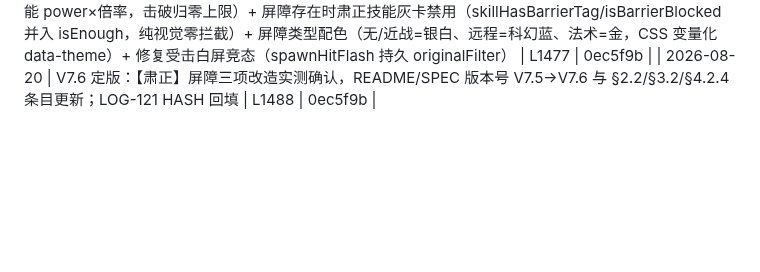
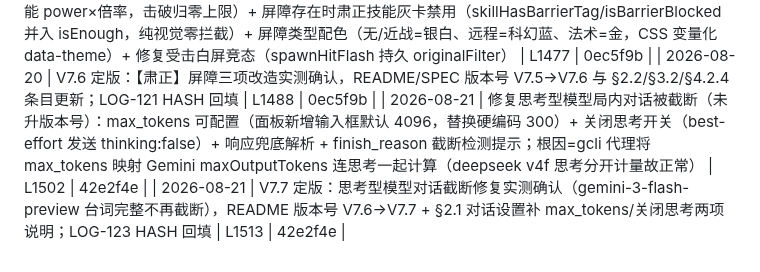
Before and after one commit to bachhoang2463j-a11y/RpgCombat, a Markdown page: LOG-INDEX.md, the part around the change. Drawn GitHub-style; blank space fills up the shorter version.

Commit message:
docs: LOG-INDEX 回填 LOG-123/124 HASH (42e2f4e)

```diff
--- a/LOG-INDEX.md
+++ b/LOG-INDEX.md
@@ -129,3 +129,5 @@
 | 2026-08-20 | V7.5 定版：左侧行动条 UI 动效全面升级实测确认，README 版本号 V7.2→V7.5、§2.2 时间轴完善 6 大核心视觉动效特性（崩铁原味轮转/两阶段再动爆闪/赛博光轨/串流灯带/变速角标/响应式序号）；LOG-119 HASH 回填 | L1466 | 04f9d3a |
 | 2026-08-20 | 【肃正】屏障三项改造（未升版本号）：固定耐久上限（创建=技能 power×倍率，击破归零上限）+ 屏障存在时肃正技能灰卡禁用（skillHasBarrierTag/isBarrierBlocked 并入 isEnough，纯视觉零拦截）+ 屏障类型配色（无/近战=银白、远程=科幻蓝、法术=金，CSS 变量化 data-theme）+ 修复受击白屏竞态（spawnHitFlash 持久 originalFilter） | L1477 | 0ec5f9b |
 | 2026-08-20 | V7.6 定版：【肃正】屏障三项改造实测确认，README/SPEC 版本号 V7.5→V7.6 与 §2.2/§3.2/§4.2.4 条目更新；LOG-121 HASH 回填 | L1488 | 0ec5f9b |
+| 2026-08-21 | 修复思考型模型局内对话被截断（未升版本号）：max_tokens 可配置（面板新增输入框默认 4096，替换硬编码 300）+ 关闭思考开关（best-effort 发送 thinking:false）+ 响应兜底解析 + finish_reason 截断检测提示；根因=gcli 代理将 max_tokens 映射 Gemini maxOutputTokens 连思考一起计算（deepseek v4f 思考分开计量故正常） | L1502 | 42e2f4e |
+| 2026-08-21 | V7.7 定版：思考型模型对话截断修复实测确认（gemini-3-flash-preview 台词完整不再截断），README 版本号 V7.6→V7.7 + §2.1 对话设置补 max_tokens/关闭思考两项说明；LOG-123 HASH 回填 | L1513 | 42e2f4e |
```
